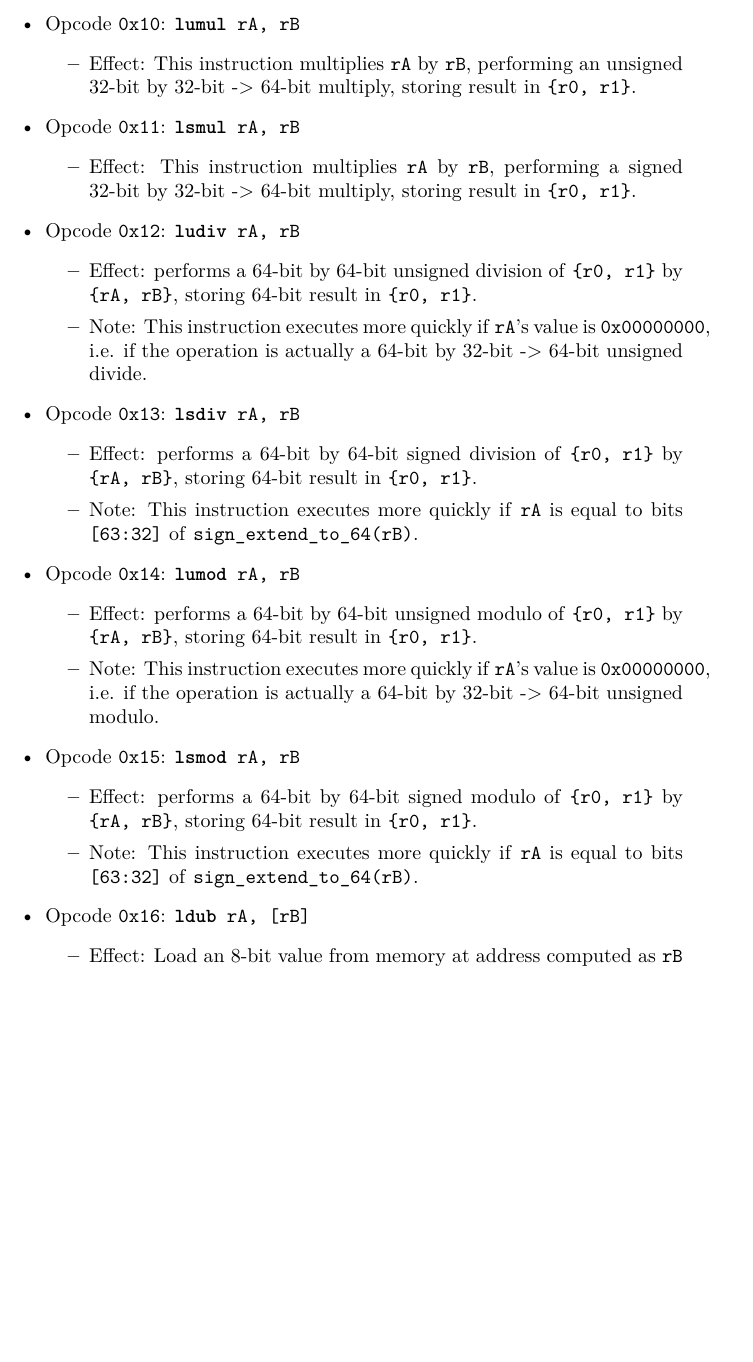
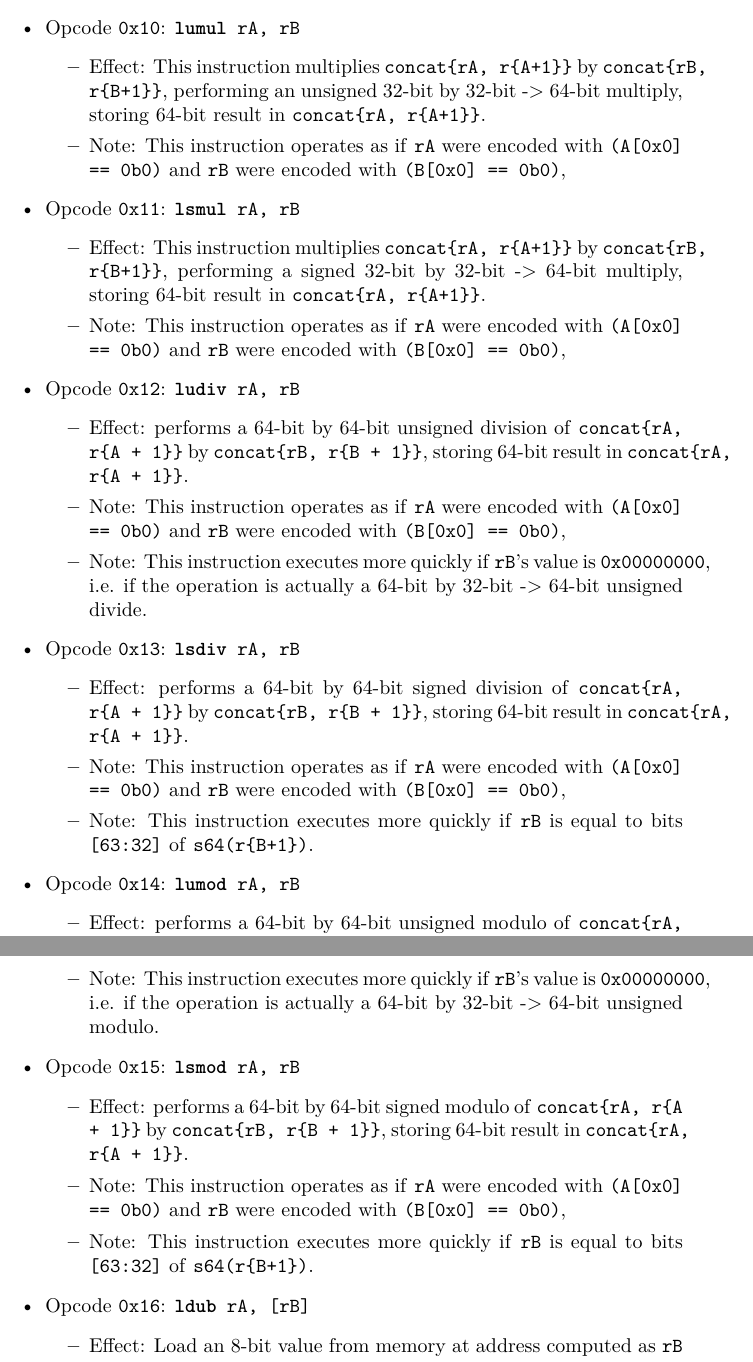
Before and after one commit to fl4shk/flare_cpu, a LaTeX document (docs/flare32_cpu/flare32_cpu.tex): part of page 16 of 21 before the commit and two parts of pages 16 and 17 of 21 after it, the two joined at a grey line, cut so that both start at the same text, the shorter picture padded with empty space. Compiled offline with pdfLaTeX.

Commit message:
ISA spec: change 64-bit multiply/divide/modulo to, while still only encoding two registers directly, not have `{r0, r1}` as the hard-coded destination register pair misc. other less notable changes

```diff
--- a/docs/flare32_cpu/flare32_cpu.tex
+++ b/docs/flare32_cpu/flare32_cpu.tex
@@ -1127,53 +1127,104 @@
 		\texttt{\textbf{lumul} rA, rB}
 		\begin{itemize}
 		%--------
-		\item Effect: This instruction multiplies \texttt{rA} by
-		\texttt{rB}, performing an unsigned 32-bit by 32-bit -> 64-bit
-		multiply, storing result in \texttt{\{r0, r1\}}.
+		%\item Effect: This instruction multiplies \texttt{rA} by
+		%	\texttt{rB}, performing an unsigned 32-bit by 32-bit -> 64-bit
+		%	multiply, storing result in \texttt{\{r0, r1\}}.
+		\item Effect: This instruction multiplies
+			\texttt{concat\{rA, r\{A+1\}\}}
+			by \texttt{concat\{rB, r\{B+1\}\}},
+			performing an unsigned 32-bit by 32-bit -> 64-bit multiply,
+			storing 64-bit result in
+			\texttt{concat\{rA, r\{A+1\}\}}.
+		\item Note: This instruction operates as if
+			\texttt{rA} were encoded with \texttt{(A[0x0] == 0b0)}
+			and
+			\texttt{rB} were encoded with \texttt{(B[0x0] == 0b0)},
 		%--------
 		\end{itemize}
 	\item Opcode \texttt{0x11}:
 		\texttt{\textbf{lsmul} rA, rB}
 		\begin{itemize}
 		%--------
-		\item Effect: This instruction multiplies \texttt{rA} by
-		\texttt{rB}, performing a signed 32-bit by 32-bit -> 64-bit
-		multiply, storing result in \texttt{\{r0, r1\}}.
+		%\item Effect: This instruction multiplies \texttt{rA} by
+		%\texttt{rB}, performing a signed 32-bit by 32-bit -> 64-bit
+		%multiply, storing result in \texttt{\{r0, r1\}}.
+		\item Effect: This instruction multiplies
+			\texttt{concat\{rA, r\{A+1\}\}}
+			by \texttt{concat\{rB, r\{B+1\}\}},
+			performing a signed 32-bit by 32-bit -> 64-bit multiply,
+			storing 64-bit result in
+			\texttt{concat\{rA, r\{A+1\}\}}.
+		\item Note: This instruction operates as if
+			\texttt{rA} were encoded with \texttt{(A[0x0] == 0b0)}
+			and
+			\texttt{rB} were encoded with \texttt{(B[0x0] == 0b0)},
 		%--------
 		\end{itemize}
 	\item Opcode \texttt{0x12}:
 		\texttt{\textbf{ludiv} rA, rB}
 		\begin{itemize}
 		%--------
+		%\item Effect: performs a 64-bit by 64-bit unsigned division of
+		%	\texttt{\{r0, r1\}} by \texttt{\{rA, rB\}}, storing 64-bit
+		%	result in \texttt{\{r0, r1\}}.
+		%\item Note: This instruction executes more quickly if
+		%	\texttt{rA}'s value is \texttt{0x00000000}, i.e. if the
+		%	operation is actually a 64-bit by 32-bit -> 64-bit unsigned
+		%	divide.
 		\item Effect: performs a 64-bit by 64-bit unsigned division of
-		\texttt{\{r0, r1\}} by \texttt{\{rA, rB\}}, storing 64-bit
-		result in \texttt{\{r0, r1\}}.
+			\texttt{concat\{rA, r\{A + 1\}\}}
+			by \texttt{concat\{rB, r\{B + 1\}\}},
+			storing 64-bit result in
+			\texttt{concat\{rA, r\{A + 1\}\}}.
+		\item Note: This instruction operates as if
+			\texttt{rA} were encoded with \texttt{(A[0x0] == 0b0)}
+			and
+			\texttt{rB} were encoded with \texttt{(B[0x0] == 0b0)},
 		\item Note: This instruction executes more quickly if
-		\texttt{rA}'s value is \texttt{0x00000000}, i.e. if the
-		operation is actually a 64-bit by 32-bit -> 64-bit unsigned
-		divide.
+			\texttt{rB}'s value is \texttt{0x00000000}, i.e. if the
+			operation is actually a 64-bit by 32-bit -> 64-bit unsigned
+			divide.
 		%--------
 		\end{itemize}
 	\item Opcode \texttt{0x13}:
 		\texttt{\textbf{lsdiv} rA, rB}
 		\begin{itemize}
 		%--------
+		%\item Effect: performs a 64-bit by 64-bit signed division of
+		%	\texttt{\{r0, r1\}} by \texttt{\{rA, rB\}}, storing 64-bit
+		%	result in \texttt{\{r0, r1\}}.
+		%\item Note: This instruction executes more quickly if
+		%	\texttt{rA}'s value is either \texttt{0x00000000} or
+		%	\texttt{0xffffffff},  i.e. if the operation is actually a
+		%	64-bit by 32-bit -> 64-bit signed divide.
+		%\item Note: This instruction executes more quickly if
+		%	\texttt{rA} is equal to bits \texttt{[63:32]} of
+		%	\texttt{sign\_extend\_to\_64(rB)}.
 		\item Effect: performs a 64-bit by 64-bit signed division of
-		\texttt{\{r0, r1\}} by \texttt{\{rA, rB\}}, storing 64-bit
-		result in \texttt{\{r0, r1\}}.
-		%\item Note: This instruction executes more quickly if
-		%\texttt{rA}'s value is either \texttt{0x00000000} or
-		%\texttt{0xffffffff},  i.e. if the operation is actually a
-		%64-bit by 32-bit -> 64-bit signed divide.
+			\texttt{concat\{rA, r\{A + 1\}\}}
+			by \texttt{concat\{rB, r\{B + 1\}\}},
+			storing 64-bit result in
+			\texttt{concat\{rA, r\{A + 1\}\}}.
+		\item Note: This instruction operates as if
+			\texttt{rA} were encoded with \texttt{(A[0x0] == 0b0)}
+			and
+			\texttt{rB} were encoded with \texttt{(B[0x0] == 0b0)},
 		\item Note: This instruction executes more quickly if
-		\texttt{rA} is equal to bits \texttt{[63:32]} of
-		\texttt{sign\_extend\_to\_64(rB)}.
+			\texttt{rB} is equal to bits \texttt{[63:32]} of
+			\texttt{s64(r\{B+1\})}.
 		%--------
 		\end{itemize}
 	\item Opcode \texttt{0x14}:
 		\texttt{\textbf{lumod} rA, rB}
 		\begin{itemize}
 		%--------
+		%\item Effect: performs a 64-bit by 64-bit unsigned modulo of
+		%	\texttt{\{r0, r1\}} by \texttt{\{rA, rB\}}, storing 64-bit
+		%	result in \texttt{\{r0, r1\}}.
+		%\item Note: This instruction executes more quickly if
+		%	\texttt{rA}'s value is \texttt{0x00000000}, i.e. if the
+		%	operation is actually a 64-bit by 32-bit -> 64-bit unsigned
+		%	modulo.
 		\item Effect: performs a 64-bit by 64-bit unsigned modulo of
-		\texttt{\{r0, r1\}} by \texttt{\{rA, rB\}}, storing 64-bit
-		result in \texttt{\{r0, r1\}}.
+			\texttt{concat\{rA, r\{A + 1\}\}}
@@ -1179,0 +1234 @@
+		\item Note: This instruction operates as if
@@ -1180,19 +1238,31 @@
 		\item Note: This instruction executes more quickly if
-		\texttt{rA}'s value is \texttt{0x00000000}, i.e. if the
-		operation is actually a 64-bit by 32-bit -> 64-bit unsigned
-		modulo.
+			\texttt{rB}'s value is \texttt{0x00000000}, i.e. if the
+			operation is actually a 64-bit by 32-bit -> 64-bit unsigned
+			modulo.
 		%--------
 		\end{itemize}
 	\item Opcode \texttt{0x15}:
 		\texttt{\textbf{lsmod} rA, rB}
 		\begin{itemize}
 		%--------
+		%\item Effect: performs a 64-bit by 64-bit signed modulo of
+		%	\texttt{\{r0, r1\}} by \texttt{\{rA, rB\}}, storing 64-bit
+		%	result in \texttt{\{r0, r1\}}.
+		%\item Note: This instruction executes more quickly if
+		%	\texttt{rA} is equal to bits \texttt{[63:32]} of
+		%	\texttt{sign\_extend\_to\_64(rB)}.
 		\item Effect: performs a 64-bit by 64-bit signed modulo of
-		\texttt{\{r0, r1\}} by \texttt{\{rA, rB\}}, storing 64-bit
-		result in \texttt{\{r0, r1\}}.
+			\texttt{concat\{rA, r\{A + 1\}\}}
+			by \texttt{concat\{rB, r\{B + 1\}\}},
+			storing 64-bit result in
+			\texttt{concat\{rA, r\{A + 1\}\}}.
+		\item Note: This instruction operates as if
+			\texttt{rA} were encoded with \texttt{(A[0x0] == 0b0)}
+			and
+			\texttt{rB} were encoded with \texttt{(B[0x0] == 0b0)},
 		\item Note: This instruction executes more quickly if
-		\texttt{rA} is equal to bits \texttt{[63:32]} of
-		\texttt{sign\_extend\_to\_64(rB)}.
+			\texttt{rB} is equal to bits \texttt{[63:32]} of
+			\texttt{s64(r\{B+1\})}.
 		%--------
 		\end{itemize}
 	\item Opcode \texttt{0x16}:
```
Also changed, not shown: docs/flare32_cpu/flare32_cpu.pdf, test_code/test_1/flare32_asdf.txt (renamed from test_asm/test_1/flare32_asdf.txt), docs/flare32_cpu/flare32_cpu.tex (6 more changed lines), 13 other files.
